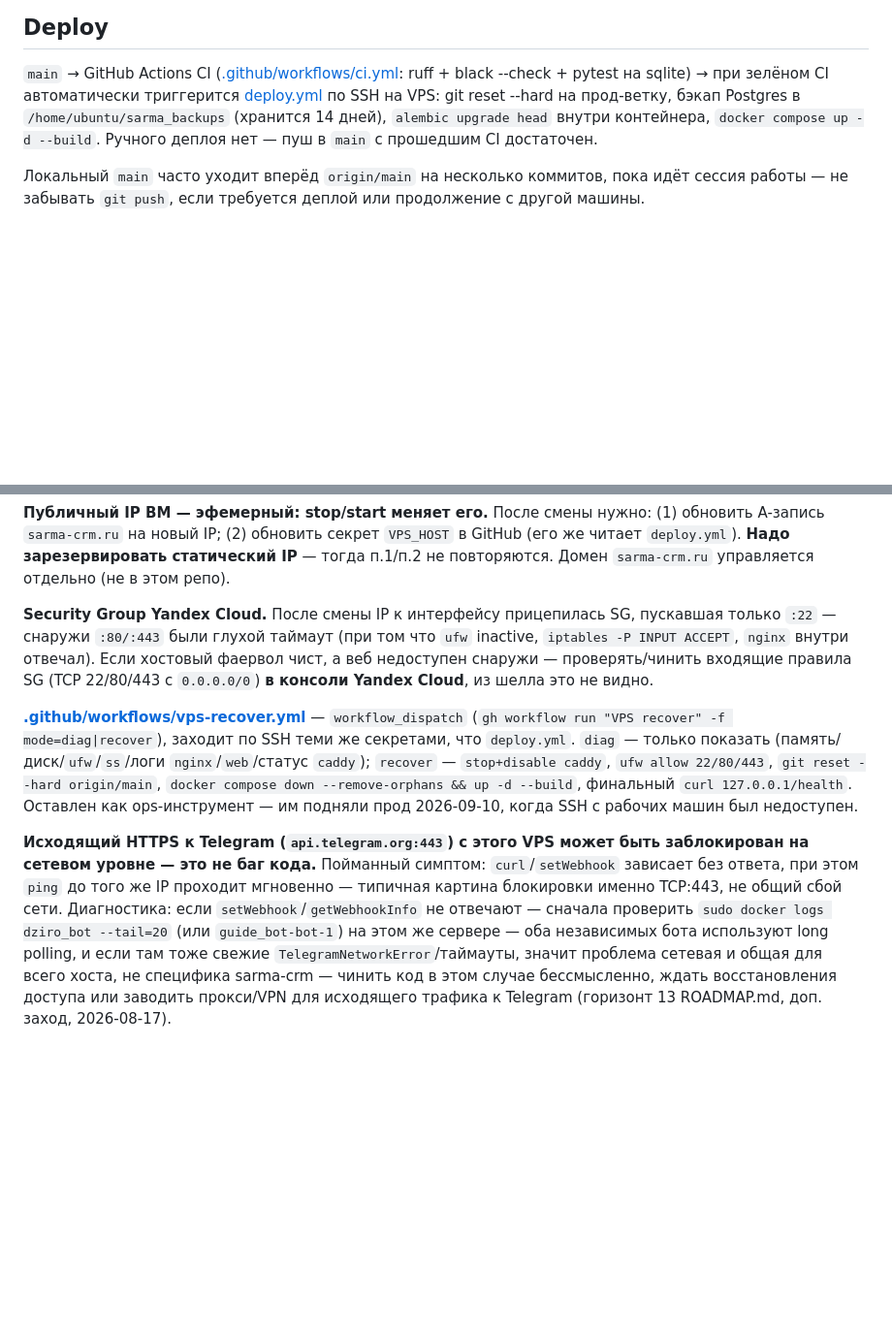
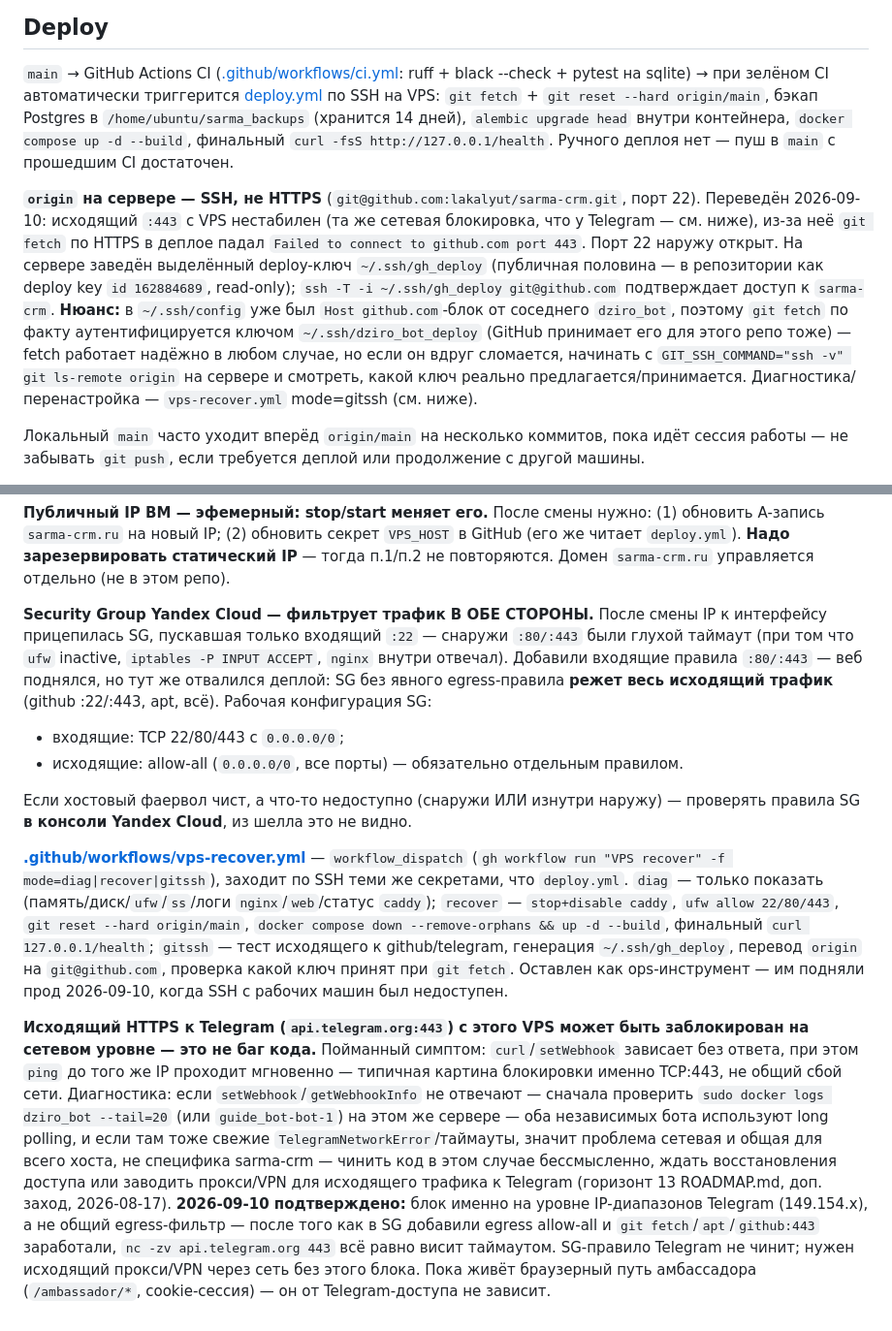
Before and after one commit to lakalyut/sarma-crm, a Markdown page: CLAUDE.md, 2 parts joined by grey strips. Shown at 97% size. GitHub-like rendering; blank space fills up the shorter version.

Commit message:
D: CLAUDE.md — origin на сервере переведён на SSH; SG фильтрует egress; Telegram-блок на IP-уровне
Co-Authored-By: Claude Sonnet 5 <noreply@anthropic.com>

```diff
--- a/CLAUDE.md
+++ b/CLAUDE.md
@@ -765,10 +765,24 @@ DOM, рендер-функции в каждом шаблоне свои. `app.h
 
 `main` → GitHub Actions CI ([.github/workflows/ci.yml](.github/workflows/ci.yml): ruff + black
 --check + pytest на sqlite) → при зелёном CI автоматически триггерится
-[deploy.yml](.github/workflows/deploy.yml) по SSH на VPS: git reset --hard на прод-ветку,
-бэкап Postgres в `/home/ubuntu/sarma_backups` (хранится 14 дней), `alembic upgrade head` внутри
-контейнера, `docker compose up -d --build`. Ручного деплоя нет — пуш в `main` с прошедшим CI
+[deploy.yml](.github/workflows/deploy.yml) по SSH на VPS: `git fetch` + `git reset --hard
+origin/main`, бэкап Postgres в `/home/ubuntu/sarma_backups` (хранится 14 дней), `alembic
+upgrade head` внутри контейнера, `docker compose up -d --build`, финальный
+`curl -fsS http://127.0.0.1/health`. Ручного деплоя нет — пуш в `main` с прошедшим CI
 достаточен.
+
+**`origin` на сервере — SSH, не HTTPS** (`git@github.com:lakalyut/sarma-crm.git`, порт 22).
+Переведён 2026-09-10: исходящий `:443` с VPS нестабилен (та же сетевая блокировка, что у
+Telegram — см. ниже), из-за неё `git fetch` по HTTPS в деплое падал
+`Failed to connect to github.com port 443`. Порт 22 наружу открыт. На сервере заведён
+выделённый deploy-ключ `~/.ssh/gh_deploy` (публичная половина — в репозитории как deploy key
+`id 162884689`, read-only); `ssh -T -i ~/.ssh/gh_deploy git@github.com` подтверждает доступ
+к `sarma-crm`. **Нюанс:** в `~/.ssh/config` уже был `Host github.com`-блок от соседнего
+`dziro_bot`, поэтому `git fetch` по факту аутентифицируется ключом `~/.ssh/dziro_bot_deploy`
+(GitHub принимает его для этого репо тоже) — fetch работает надёжно в любом случае, но если
+он вдруг сломается, начинать с `GIT_SSH_COMMAND="ssh -v" git ls-remote origin` на сервере и
+смотреть, какой ключ реально предлагается/принимается. Диагностика/перенастройка —
+`vps-recover.yml` mode=gitssh (см. ниже).
 
 Локальный `main` часто уходит вперёд `origin/main` на несколько коммитов, пока идёт сессия
 работы — не забывать `git push`, если требуется деплой или продолжение с другой машины.
@@ -841,20 +855,27 @@ denied`) — не факт, что не сменится, но с этого н
 статический IP** — тогда п.1/п.2 не повторяются. Домен `sarma-crm.ru`
 управляется отдельно (не в этом репо).
 
-**Security Group Yandex Cloud.** После смены IP к интерфейсу прицепилась SG,
-пускавшая только `:22` — снаружи `:80/:443` были глухой таймаут (при том что
-`ufw` inactive, `iptables -P INPUT ACCEPT`, `nginx` внутри отвечал). Если
-хостовый фаервол чист, а веб недоступен снаружи — проверять/чинить входящие
-правила SG (TCP 22/80/443 c `0.0.0.0/0`) **в консоли Yandex Cloud**, из
-шелла это не видно.
+**Security Group Yandex Cloud — фильтрует трафик В ОБЕ СТОРОНЫ.** После смены IP
+к интерфейсу прицепилась SG, пускавшая только входящий `:22` — снаружи `:80/:443`
+были глухой таймаут (при том что `ufw` inactive, `iptables -P INPUT ACCEPT`,
+`nginx` внутри отвечал). Добавили входящие правила `:80/:443` — веб поднялся, но
+тут же отвалился деплой: SG без явного egress-правила **режет весь исходящий
+трафик** (github :22/:443, apt, всё). Рабочая конфигурация SG:
+- входящие: TCP 22/80/443 с `0.0.0.0/0`;
+- исходящие: allow-all (`0.0.0.0/0`, все порты) — обязательно отдельным правилом.
+
+Если хостовый фаервол чист, а что-то недоступно (снаружи ИЛИ изнутри наружу) —
+проверять правила SG **в консоли Yandex Cloud**, из шелла это не видно.
 
 **[.github/workflows/vps-recover.yml](.github/workflows/vps-recover.yml)** —
-`workflow_dispatch` (`gh workflow run "VPS recover" -f mode=diag|recover`),
+`workflow_dispatch` (`gh workflow run "VPS recover" -f mode=diag|recover|gitssh`),
 заходит по SSH теми же секретами, что `deploy.yml`. `diag` — только показать
 (память/диск/`ufw`/`ss`/логи `nginx`/`web`/статус `caddy`); `recover` —
 `stop+disable caddy`, `ufw allow 22/80/443`, `git reset --hard origin/main`,
 `docker compose down --remove-orphans && up -d --build`, финальный
-`curl 127.0.0.1/health`. Оставлен как ops-инструмент — им подняли прод
+`curl 127.0.0.1/health`; `gitssh` — тест исходящего к github/telegram, генерация
+`~/.ssh/gh_deploy`, перевод `origin` на `git@github.com`, проверка какой ключ
+принят при `git fetch`. Оставлен как ops-инструмент — им подняли прод
 2026-09-10, когда SSH с рабочих машин был недоступен.
 
 **Исходящий HTTPS к Telegram (`api.telegram.org:443`) с этого VPS может быть
@@ -868,3 +889,9 @@ denied`) — не факт, что не сменится, но с этого н
 общая для всего хоста, не специфика sarma-crm — чинить код в этом случае
 бессмысленно, ждать восстановления доступа или заводить прокси/VPN для
 исходящего трафика к Telegram (горизонт 13 ROADMAP.md, доп. заход, 2026-08-17).
+**2026-09-10 подтверждено:** блок именно на уровне IP-диапазонов Telegram
+(149.154.x), а не общий egress-фильтр — после того как в SG добавили egress
+allow-all и `git fetch`/`apt`/`github:443` заработали, `nc -zv api.telegram.org
+443` всё равно висит таймаутом. SG-правило Telegram не чинит; нужен исходящий
+прокси/VPN через сеть без этого блока. Пока живёт браузерный путь амбассадора
+(`/ambassador/*`, cookie-сессия) — он от Telegram-доступа не зависит.
```
